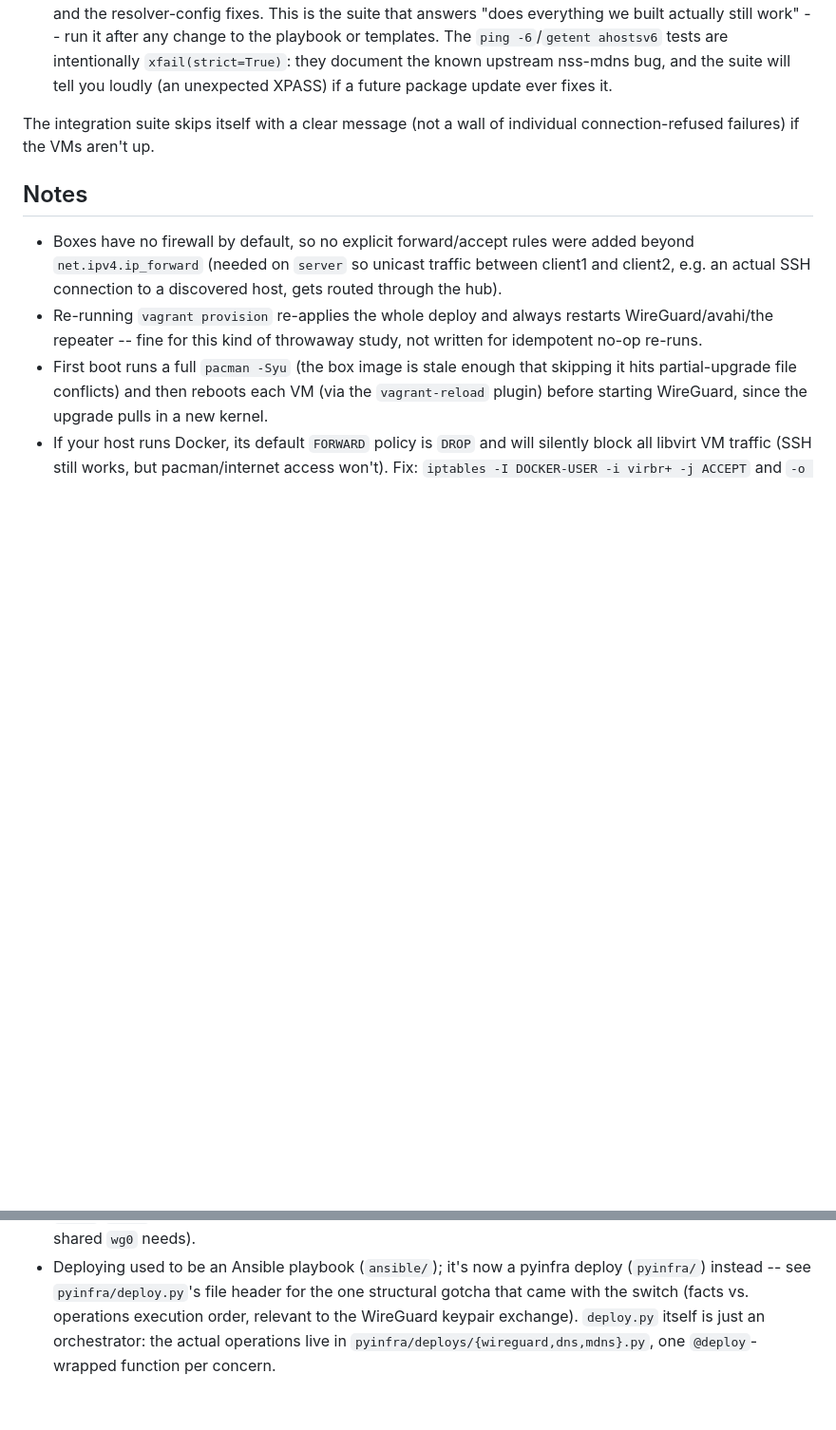
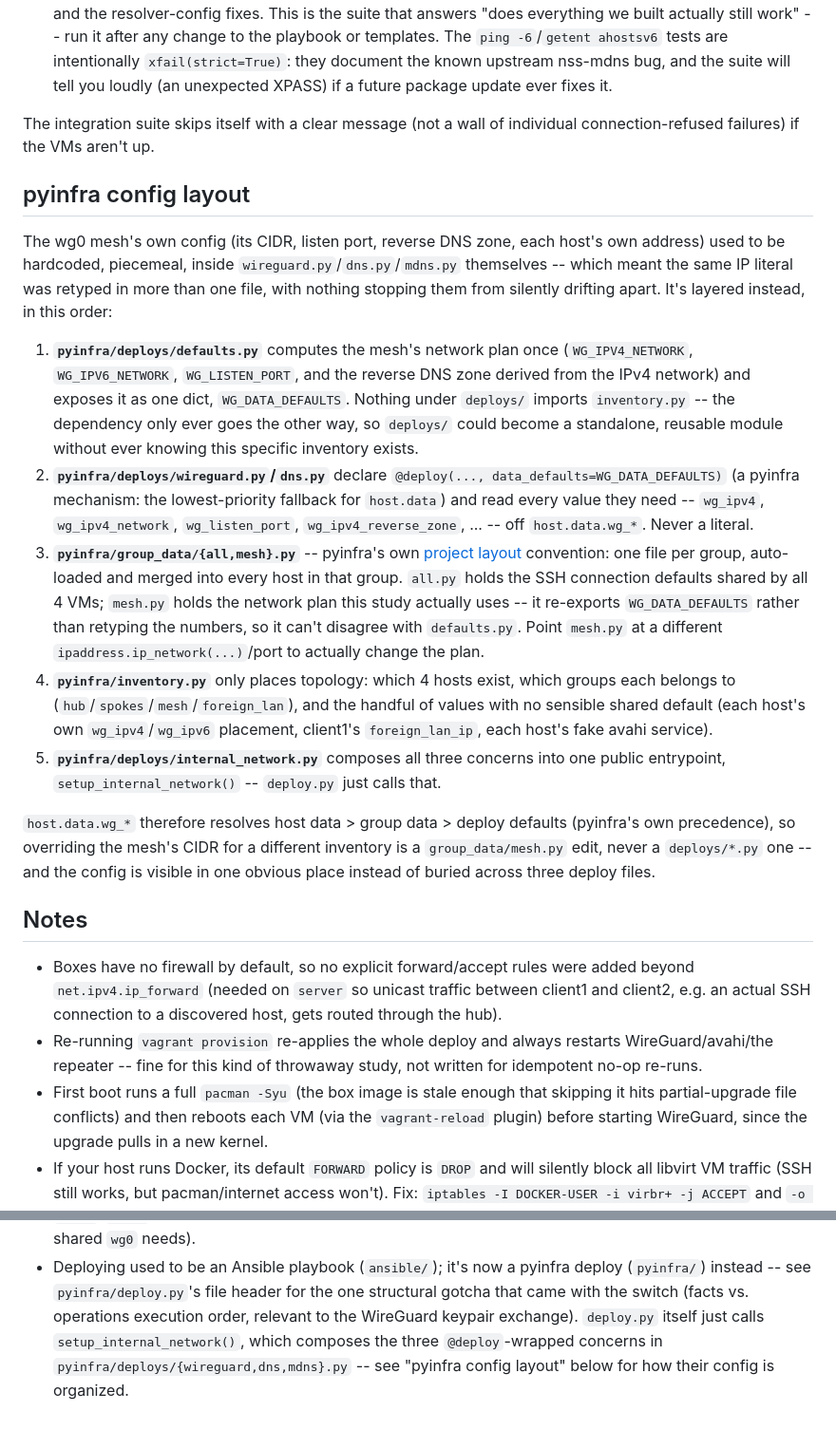
Before and after one commit to radium226/studies, a Markdown page: wireguard-mdns/README.md, 2 parts joined by grey strips. Shown at 95% size. Rendered like a GitHub page; blank space fills up the shorter version.

Commit message:
wireguard-mdns: document the pyinfra config layout in the README
Update the stale Notes bullet (setup_internal_network() replaced the
three separate top-level deploy calls) and add a step-by-step section
explaining how mesh config now flows through deploys/defaults.py,
group_data/, and inventory.py.

Co-Authored-By: Claude Sonnet 5 <noreply@anthropic.com>
Claude-Session: https://claude.ai/code/session_01FAhmwft1GaEPDNS7ak9Rjd

```diff
--- a/wireguard-mdns/README.md
+++ b/wireguard-mdns/README.md
@@ -319,6 +319,49 @@ Two kinds, in `tests/`:
 The integration suite skips itself with a clear message (not a wall of
 individual connection-refused failures) if the VMs aren't up.
 
+## pyinfra config layout
+
+The wg0 mesh's own config (its CIDR, listen port, reverse DNS zone, each
+host's own address) used to be hardcoded, piecemeal, inside
+`wireguard.py`/`dns.py`/`mdns.py` themselves -- which meant the same IP
+literal was retyped in more than one file, with nothing stopping them from
+silently drifting apart. It's layered instead, in this order:
+
+1. **`pyinfra/deploys/defaults.py`** computes the mesh's network plan once
+   (`WG_IPV4_NETWORK`, `WG_IPV6_NETWORK`, `WG_LISTEN_PORT`, and the reverse
+   DNS zone derived from the IPv4 network) and exposes it as one dict,
+   `WG_DATA_DEFAULTS`. Nothing under `deploys/` imports `inventory.py` --
+   the dependency only ever goes the other way, so `deploys/` could become
+   a standalone, reusable module without ever knowing this specific
+   inventory exists.
+2. **`pyinfra/deploys/wireguard.py`/`dns.py`** declare
+   `@deploy(..., data_defaults=WG_DATA_DEFAULTS)` (a pyinfra mechanism:
+   the lowest-priority fallback for `host.data`) and read every value they
+   need -- `wg_ipv4`, `wg_ipv4_network`, `wg_listen_port`,
+   `wg_ipv4_reverse_zone`, ... -- off `host.data.wg_*`. Never a literal.
+3. **`pyinfra/group_data/{all,mesh}.py`** -- pyinfra's own [project
+   layout](https://docs.pyinfra.com/en/3.x/inventory-data.html#project-layout)
+   convention: one file per group, auto-loaded and merged into every host
+   in that group. `all.py` holds the SSH connection defaults shared by all
+   4 VMs; `mesh.py` holds the network plan this study actually uses --
+   it re-exports `WG_DATA_DEFAULTS` rather than retyping the numbers, so
+   it can't disagree with `defaults.py`. Point `mesh.py` at a different
+   `ipaddress.ip_network(...)`/port to actually change the plan.
+4. **`pyinfra/inventory.py`** only places topology: which 4 hosts exist,
+   which groups each belongs to (`hub`/`spokes`/`mesh`/`foreign_lan`), and
+   the handful of values with no sensible shared default (each host's own
+   `wg_ipv4`/`wg_ipv6` placement, client1's `foreign_lan_ip`, each host's
+   fake avahi service).
+5. **`pyinfra/deploys/internal_network.py`** composes all three concerns
+   into one public entrypoint, `setup_internal_network()` -- `deploy.py`
+   just calls that.
+
+`host.data.wg_*` therefore resolves host data > group data > deploy
+defaults (pyinfra's own precedence), so overriding the mesh's CIDR for a
+different inventory is a `group_data/mesh.py` edit, never a `deploys/*.py`
+one -- and the config is visible in one obvious place instead of buried
+across three deploy files.
+
 ## Notes
 
 - Boxes have no firewall by default, so no explicit forward/accept rules
@@ -344,6 +387,7 @@ individual connection-refused failures) if the VMs aren't up.
   pyinfra deploy (`pyinfra/`) instead -- see `pyinfra/deploy.py`'s file
   header for the one structural gotcha that came with the switch (facts
   vs. operations execution order, relevant to the WireGuard keypair
-  exchange). `deploy.py` itself is just an orchestrator: the actual
-  operations live in `pyinfra/deploys/{wireguard,dns,mdns}.py`, one
-  `@deploy`-wrapped function per concern.
+  exchange). `deploy.py` itself just calls `setup_internal_network()`,
+  which composes the three `@deploy`-wrapped concerns in
+  `pyinfra/deploys/{wireguard,dns,mdns}.py` -- see "pyinfra config
+  layout" below for how their config is organized.
```
